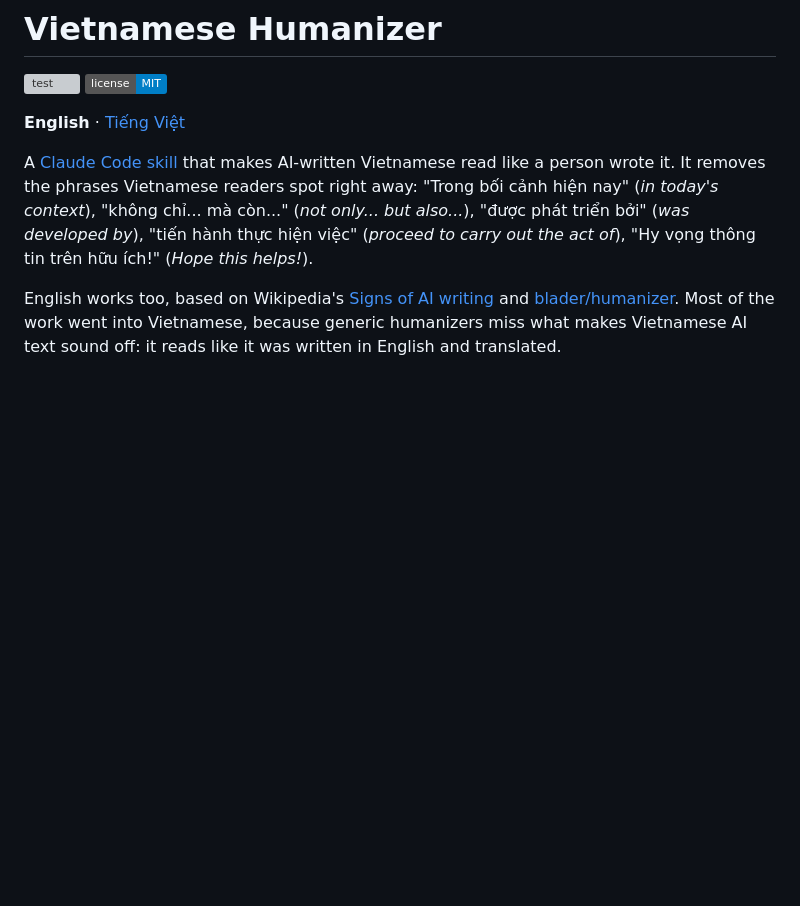
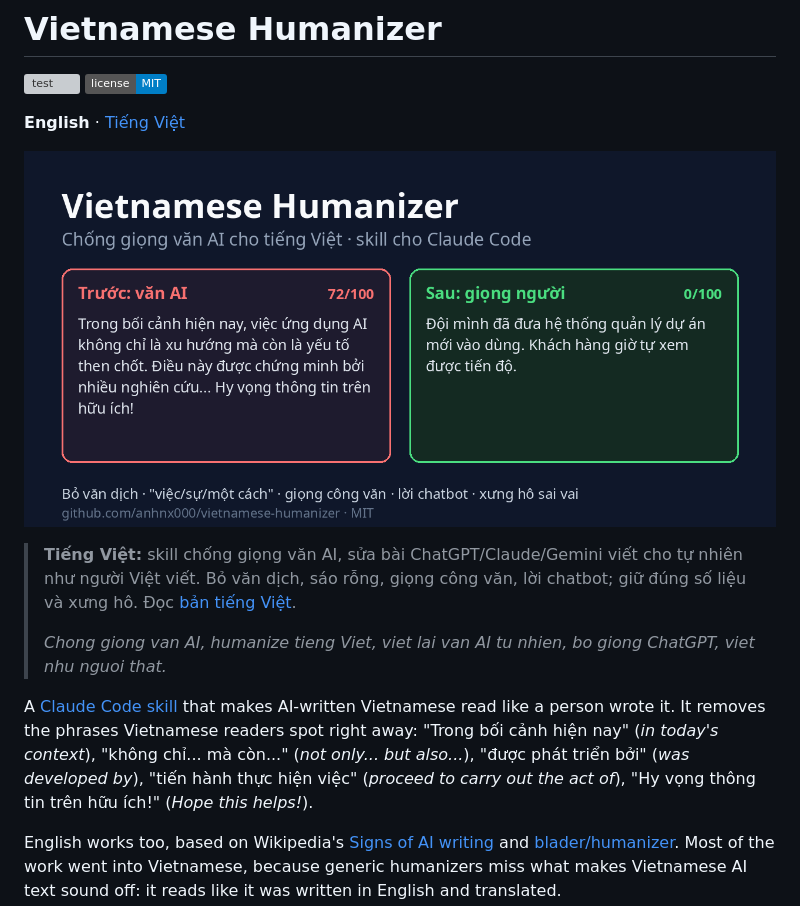
Before and after one commit to anhnx000/viet-nhu-nguoi, a Markdown page: README.md, the part around the change. GitHub-like rendering; pictures changed too: assets/banner.png (added); badges without logos; blank space fills up the shorter version; grey boxes are pictures that could not be loaded.

```diff
--- a/README.md
+++ b/README.md
@@ -4,6 +4,12 @@
 [![License: MIT](https://img.shields.io/badge/license-MIT-blue.svg)](LICENSE)
 
 **English** · [Tiếng Việt](README.vi.md)
+
+![Before: AI-written Vietnamese scores 72/100. After: a plain human rewrite scores 0/100.](assets/banner.png)
+
+> **Tiếng Việt:** skill chống giọng văn AI, sửa bài ChatGPT/Claude/Gemini viết cho tự nhiên như người Việt viết. Bỏ văn dịch, sáo rỗng, giọng công văn, lời chatbot; giữ đúng số liệu và xưng hô. Đọc [bản tiếng Việt](README.vi.md).
+>
+> *Chong giong van AI, humanize tieng Viet, viet lai van AI tu nhien, bo giong ChatGPT, viet nhu nguoi that.*
 
 A [Claude Code skill](https://code.claude.com/docs/en/skills) that makes AI-written Vietnamese read like a person wrote it. It removes the phrases Vietnamese readers spot right away: "Trong bối cảnh hiện nay" (*in today's context*), "không chỉ... mà còn..." (*not only... but also...*), "được phát triển bởi" (*was developed by*), "tiến hành thực hiện việc" (*proceed to carry out the act of*), "Hy vọng thông tin trên hữu ích!" (*Hope this helps!*).
 
```
Also changed, not shown: README.vi.md (+11 -1 lines), skills/vietnamese-humanizer/SKILL.md (+2 -1 lines), 2 other files.
